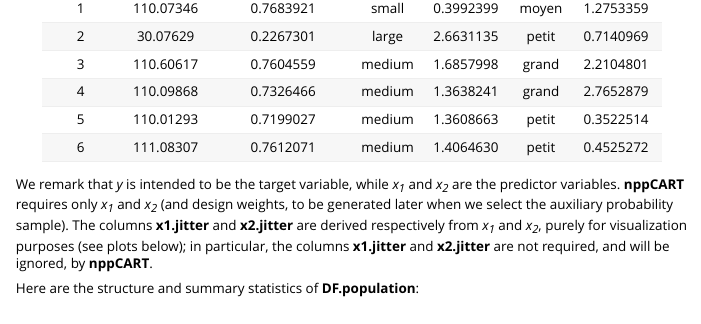
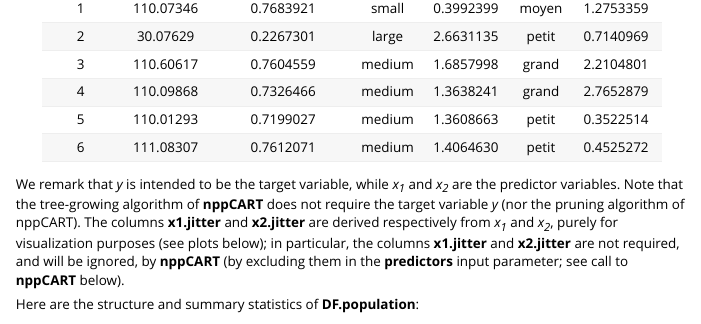
Before and after one commit to kennethchu-statcan/npp, an R Markdown document (100-nppR-package/code/nppCART-usage-no-pruning.Rmd): the page in a window 1100 px wide, from 2200 px down. Rendered offline with R 4.5, knitr and Pandoc, with nearby package versions; long lines of code are wrapped; common packages that the code uses without loading them are loaded.

Commit message:
updated: nppCART-usage-no-pruning.Rmd

```diff
--- a/100-nppR-package/code/nppCART-usage-no-pruning.Rmd
+++ b/100-nppR-package/code/nppCART-usage-no-pruning.Rmd
@@ -142,13 +142,13 @@
 
 We remark that _y_ is intended to be the target variable, while
 _x~1~_ and _x~2~_ are the predictor variables.
-__nppCART__ requires only _x~1~_ and _x~2~_
-(and design weights, to be generated later when we select the auxiliary
-probability sample).
+Note that the tree-growing algorithm of __nppCART__ does not require
+the target variable _y_ (nor the pruning algorithm of nppCART).
 The columns __x1.jitter__ and __x2.jitter__ are derived respectively from
 _x~1~_ and _x~2~_, purely for visualization purposes (see plots below);
 in particular, the columns __x1.jitter__ and __x2.jitter__ are not required,
-and will be ignored, by __nppCART__.
+and will be ignored, by __nppCART__ (by excluding them in the __predictors__
+input parameter; see call to __nppCART__ below).
 
 Here are the structure and summary statistics of __DF.population__:
 
```
